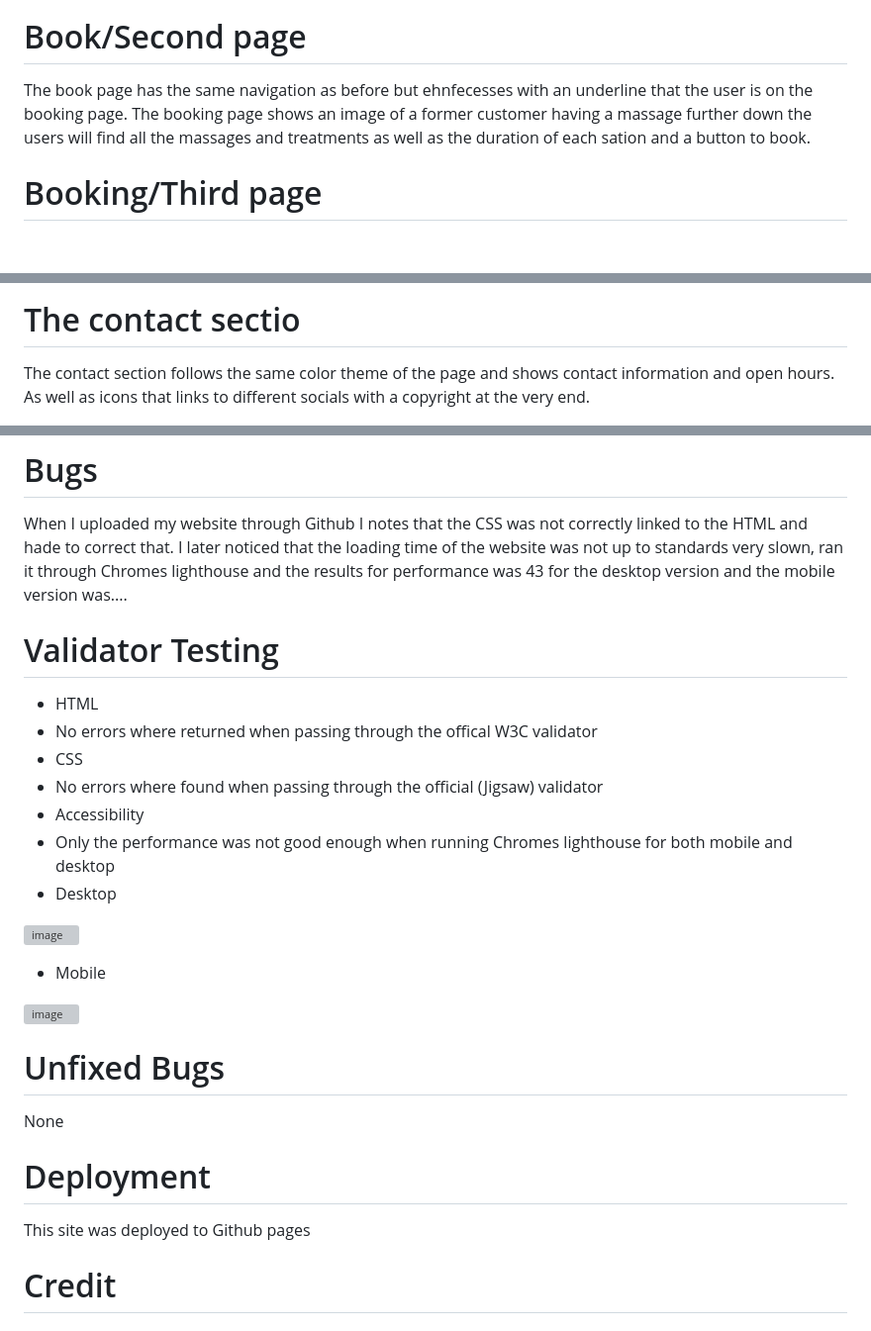
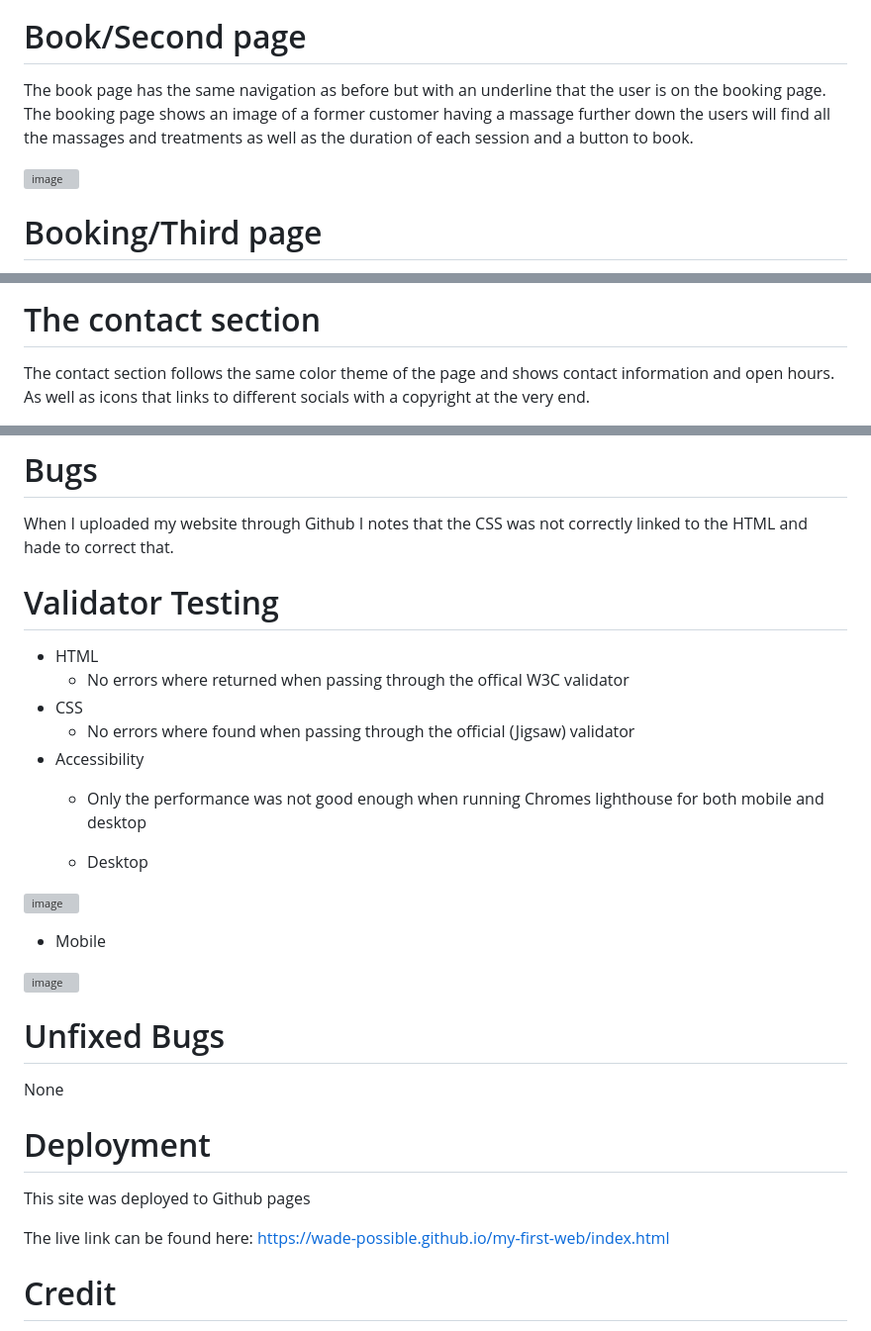
Before and after one commit to Wade-Possible/my-first-web, a Markdown page: README.md, 3 parts joined by grey strips. Shown: that part at 99% size. Drawn GitHub-style; blank space fills up the shorter version; grey boxes are pictures that could not be loaded.

```diff
--- a/README.md
+++ b/README.md
@@ -32,8 +32,11 @@ On the next page (Book page) users will find the different massage and treatment
 ![image](https://github.com/Wade-Possible/my-first-web/assets/137451269/efc31db2-9b55-42ea-bdbd-c60399be14f1)
 
 # Book/Second page
-The book page has the same navigation as before but ehnfecesses with an underline that the user is on the booking page.
-The booking page shows an image of a former customer having a massage further down the users will find all the massages and treatments as well as the duration of each sation and a button to book.
+The book page has the same navigation as before but with an underline that the user is on the booking page.
+The booking page shows an image of a former customer having a massage further down the users will find all the massages and treatments as well as the duration of each session and a button to book.
+
+![image](https://github.com/Wade-Possible/my-first-web/assets/137451269/04f1a4d2-55db-4aa9-869b-6dc690699c4c)
+
 
 # Booking/Third page
 The Booking page which the customers can reach by pressing the "book" buttons.
@@ -43,4 +47,6 @@ After they have filled out, they will receive a notification that they will be c
 
-# The contact sectio
+
+
+# The contact section
 The contact section follows the same color theme of the page and shows contact information and open hours.
 As well as icons that links to different socials with a copyright at the very end.
@@ -51,20 +60,20 @@ The website as also been tested on different devices to make sure that the perfo
 
 # Bugs
 When I uploaded my website through Github I notes that the CSS was not correctly linked to the HTML and hade to correct that.
-I later noticed that the loading time of the website was not up to standards very slown, ran it through Chromes lighthouse and the results for performance was 43 for the desktop version and the mobile version was....
 
 # Validator Testing
 * HTML
- * No errors where returned when passing through the offical W3C validator
+  * No errors where returned when passing through the offical W3C validator
 * CSS
- * No errors where found when passing through the official (Jigsaw) validator
+  * No errors where found when passing through the official (Jigsaw) validator
 * Accessibility
- * Only the performance was not good enough when running Chromes lighthouse for both mobile and desktop
- * Desktop
+  * Only the performance was not good enough when running Chromes lighthouse for both mobile and desktop
+
+   * Desktop
 
 ![image](https://github.com/Wade-Possible/my-first-web/assets/137451269/4eee5697-e59b-427d-90d0-d2469b53319d)
 
- * Mobile
+   * Mobile
 
 ![image](https://github.com/Wade-Possible/my-first-web/assets/137451269/3e60506a-28c0-4e79-9a6c-57228c293f3a)
 
@@ -75,6 +84,8 @@ None
 # Deployment
 This site was deployed to Github pages
 
+The live link can be found here: https://wade-possible.github.io/my-first-web/index.html
+
 # Credit
 Content
 * The code to make the social links where taken from the CI Love Running Project as well as the form element for the booking page.
```
Also changed, not shown: other parts of README.md (+4 -0 lines).
